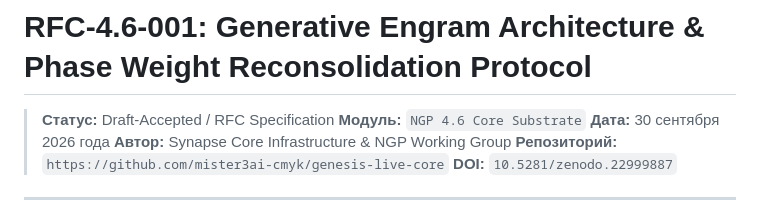
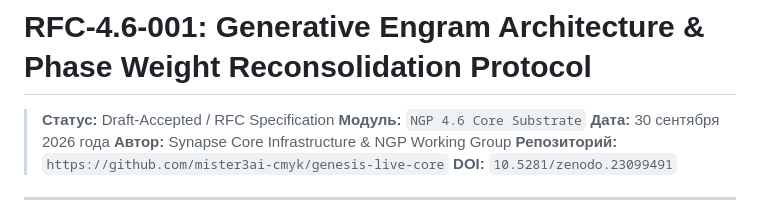
Before and after one commit to mister3ai-cmyk/genesis-live-core, a Markdown page: docs/NGP_4_6_RECONSOLIDATION_SPEC-v2.md, the part around the change. GitHub-like rendering.

Commit message:
chore: update DOI to canonical EN version 10.5281/zenodo.23099491

```diff
--- a/docs/NGP_4_6_RECONSOLIDATION_SPEC-v2.md
+++ b/docs/NGP_4_6_RECONSOLIDATION_SPEC-v2.md
@@ -5,7 +5,7 @@
 > **Дата:** 30 сентября 2026 года
 > **Автор:** Synapse Core Infrastructure & NGP Working Group
 > **Репозиторий:** `https://github.com/mister3ai-cmyk/genesis-live-core`
-> **DOI:** `10.5281/zenodo.22999887`
+> **DOI:** `10.5281/zenodo.23099491`
 
 ---
 
```
